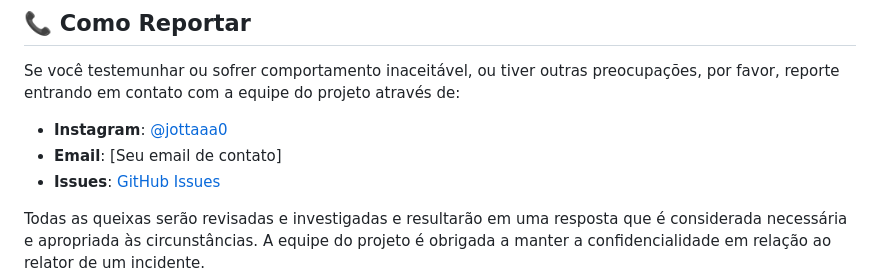
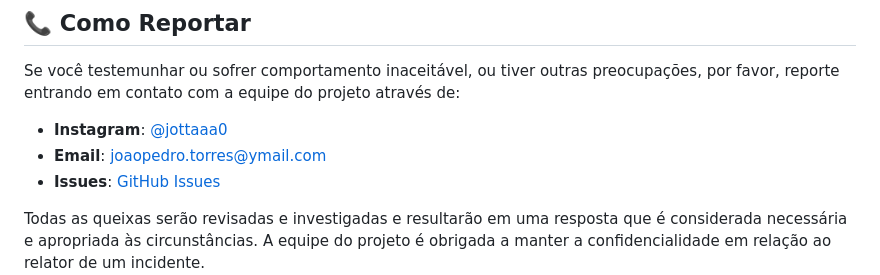
Before and after one commit to Jottaaa12/full-finan-as, a Markdown page: CODE_OF_CONDUCT.md, the part around the change. GitHub-like rendering.

```diff
--- a/CODE_OF_CONDUCT.md
+++ b/CODE_OF_CONDUCT.md
@@ -35,7 +35,7 @@ Os mantenedores do projeto têm o direito e a responsabilidade de remover, edita
 Se você testemunhar ou sofrer comportamento inaceitável, ou tiver outras preocupações, por favor, reporte entrando em contato com a equipe do projeto através de:
 
 - **Instagram**: [@jottaaa0](https://instagram.com/jottaaa0)
-- **Email**: [Seu email de contato]
+- **Email**: joaopedro.torres@ymail.com
 - **Issues**: [GitHub Issues](https://github.com/Jottaaa12/full-finan-as/issues)
 
 Todas as queixas serão revisadas e investigadas e resultarão em uma resposta que é considerada necessária e apropriada às circunstâncias. A equipe do projeto é obrigada a manter a confidencialidade em relação ao relator de um incidente.
```
